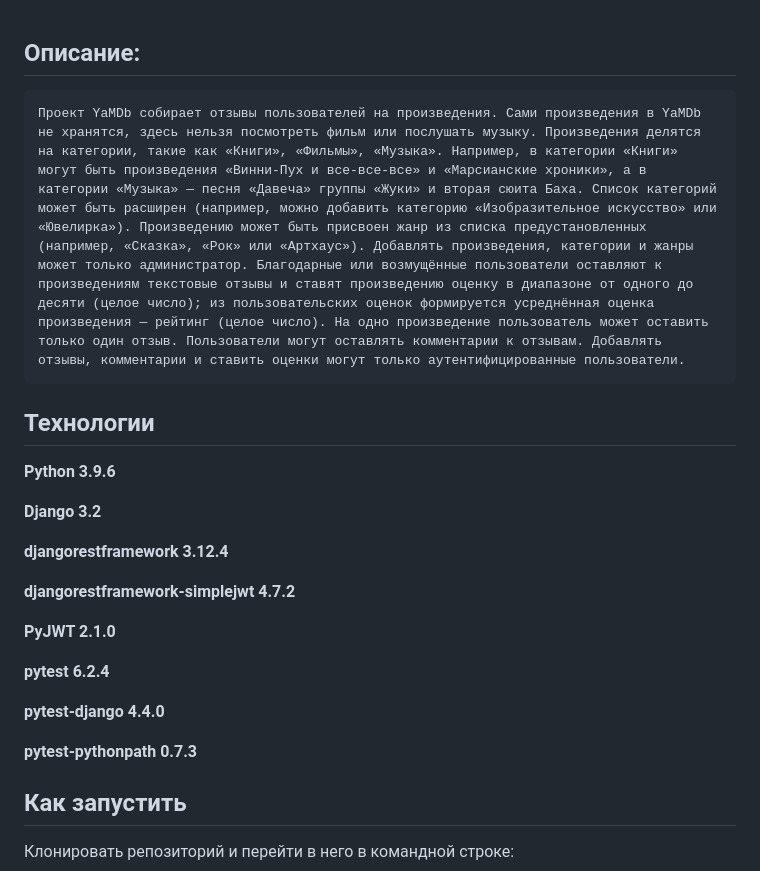
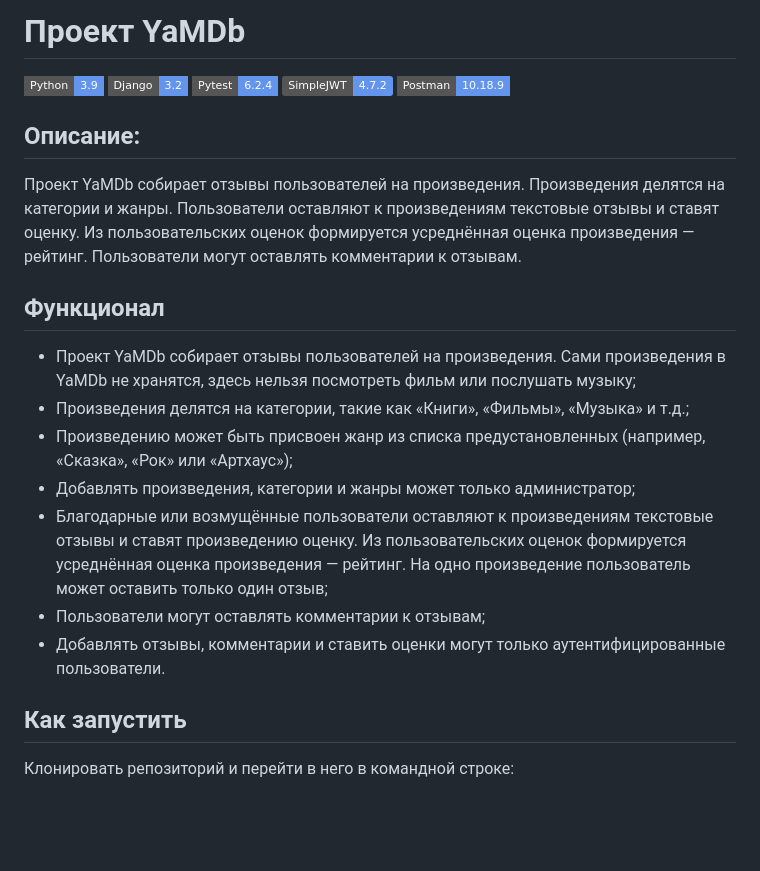
Before and after one commit to vyacheslavtarasov/api_yamdb, a Markdown page: README.md, the part around the change. Rendered like a GitHub page; badges without logos; blank space fills up the shorter version.

````diff
--- a/README.md
+++ b/README.md
@@ -1,23 +1,28 @@
+# Проект YaMDb
+
+[![Python](https://img.shields.io/badge/Python-%203.9-6495ED?style=flat-square&logo=Python)](https://www.python.org/)
+[![Django](https://img.shields.io/badge/Django-%203.2-6495ED?style=flat-square&logo=django)](https://www.djangoproject.com/)
+[![Pytest](https://img.shields.io/badge/Pytest-6.2.4-6495ED?style=flat-square&logo=pytest-)](https://docs.pytest.org/en/6.2.x/)
+![SimpleJWT](https://img.shields.io/badge/SimpleJWT-4.7.2-6495ED)
+[![Postman](https://img.shields.io/badge/Postman-10.18.9-6495ED?style=flat-square&logo=postman)](https://www.postman.com/)
+
+
 ## Описание:
-```
-Проект YaMDb собирает отзывы пользователей на произведения. Сами произведения в YaMDb не хранятся, здесь нельзя посмотреть фильм или послушать музыку. Произведения делятся на категории, такие как «Книги», «Фильмы», «Музыка». Например, в категории «Книги» могут быть произведения «Винни-Пух и все-все-все» и «Марсианские хроники», а в категории «Музыка» — песня «Давеча» группы «Жуки» и вторая сюита Баха. Список категорий может быть расширен (например, можно добавить категорию «Изобразительное искусство» или «Ювелирка»). Произведению может быть присвоен жанр из списка предустановленных (например, «Сказка», «Рок» или «Артхаус»). Добавлять произведения, категории и жанры может только администратор. Благодарные или возмущённые пользователи оставляют к произведениям текстовые отзывы и ставят произведению оценку в диапазоне от одного до десяти (целое число); из пользовательских оценок формируется усреднённая оценка произведения — рейтинг (целое число). На одно произведение пользователь может оставить только один отзыв. Пользователи могут оставлять комментарии к отзывам. Добавлять отзывы, комментарии и ставить оценки могут только аутентифицированные пользователи.
-```
-## Технологии
-**Python 3.9.6**
+Проект YaMDb собирает отзывы пользователей на произведения.
+Произведения делятся на категории и жанры.
+Пользователи оставляют к произведениям текстовые отзывы и ставят оценку. Из пользовательских оценок формируется усреднённая оценка произведения — рейтинг.
+Пользователи могут оставлять комментарии к отзывам.
 
-**Django 3.2**
+## Функционал
 
-**djangorestframework 3.12.4**
+- Проект YaMDb собирает отзывы пользователей на произведения. Сами произведения в YaMDb не хранятся, здесь нельзя посмотреть фильм или послушать музыку;
+- Произведения делятся на категории, такие как «Книги», «Фильмы», «Музыка» и т.д.;
+- Произведению может быть присвоен жанр из списка предустановленных (например, «Сказка», «Рок» или «Артхаус»);
+- Добавлять произведения, категории и жанры может только администратор;
+- Благодарные или возмущённые пользователи оставляют к произведениям текстовые отзывы и ставят произведению оценку. Из пользовательских оценок формируется усреднённая оценка произведения — рейтинг. На одно произведение пользователь может оставить только один отзыв;
+- Пользователи могут оставлять комментарии к отзывам;
+- Добавлять отзывы, комментарии и ставить оценки могут только аутентифицированные пользователи.
 
-**djangorestframework-simplejwt 4.7.2**
-
-**PyJWT 2.1.0**
-
-**pytest 6.2.4**
-
-**pytest-django 4.4.0**
-
-**pytest-pythonpath 0.7.3**
 
 ## Как запустить
 Клонировать репозиторий и перейти в него в командной строке:
````
